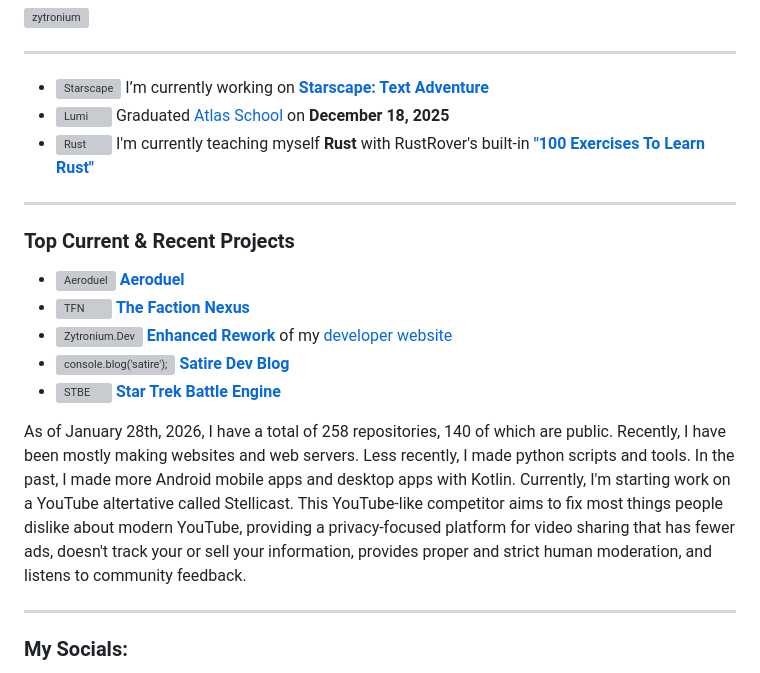
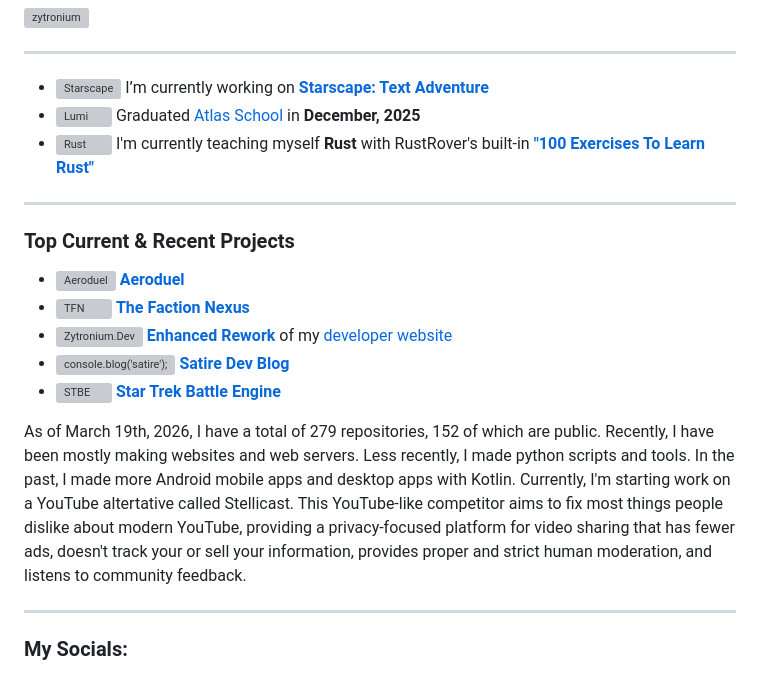
Before and after one commit to Zytronium/Zytronium, a Markdown page: README.md, the part around the change. GitHub-like rendering; grey boxes are pictures that could not be loaded.

Commit message:
Revise statistics and project details in README
Updated personal information and repository statistics in README.

```diff
--- a/README.md
+++ b/README.md
@@ -53,7 +53,7 @@
 <hr>
 
 - <img align="center" src="https://starscape.zytronium.dev/favicon.ico" alt="Starscape" height="25" width="25" /> I’m currently working on **[Starscape: Text Adventure](https://starscape.zytronium.dev/)**
-- <img align="center" src="https://cdn.prod.website-files.com/6571f4826e9363343bcd2acd/6595a5223c011701af533b5f_Atlas_favicon.png" alt="Lumi" height="25" width="25" /> Graduated [Atlas School](https://www.atlasschool.com/) on **December 18, 2025**
+- <img align="center" src="https://cdn.prod.website-files.com/6571f4826e9363343bcd2acd/6595a5223c011701af533b5f_Atlas_favicon.png" alt="Lumi" height="25" width="25" /> Graduated [Atlas School](https://www.atlasschool.com/) in **December, 2025**
 - <img align="center" src="https://prev.rust-lang.org/logos/rust-logo-256x256.png" alt="Rust" height="25" width="25" /> I'm currently teaching myself **Rust** with RustRover's built-in **["100 Exercises To Learn Rust"](https://rust-exercises.com/100-exercises/)**
 
 <hr>
@@ -66,7 +66,7 @@
 - <img align="center" src="https://raw.githubusercontent.com/Zytronium/satire_dev_blog/refs/heads/main/public/logo.svg" alt="console.blog('satire');" height="25" width="25"/> **[Satire Dev Blog](https://satire.zytronium.dev/)**
 - <img align="center" src="https://raw.githubusercontent.com/Zytronium/star-trek-battle-sim/master/src/public/favicon.ico" alt="STBE" height="25" width="25"/> **[Star Trek Battle Engine](https://startrekbattlesim.zytronium.dev/)**
 
-As of January 28th, 2026, I have a total of 258 repositories, 140 of which are public. Recently, I have been mostly making websites and web servers. Less recently, I made python scripts and tools. In the past, I made more Android mobile apps and desktop apps with Kotlin. Currently, I'm starting work on a YouTube altertative called Stellicast. This YouTube-like competitor aims to fix most things people dislike about modern YouTube, providing a privacy-focused platform for video sharing that has fewer ads, doesn't track your or sell your information, provides proper and strict human moderation, and listens to community feedback.
+As of March 19th, 2026, I have a total of 279 repositories, 152 of which are public. Recently, I have been mostly making websites and web servers. Less recently, I made python scripts and tools. In the past, I made more Android mobile apps and desktop apps with Kotlin. Currently, I'm starting work on a YouTube altertative called Stellicast. This YouTube-like competitor aims to fix most things people dislike about modern YouTube, providing a privacy-focused platform for video sharing that has fewer ads, doesn't track your or sell your information, provides proper and strict human moderation, and listens to community feedback.
 
 ---
 
```
